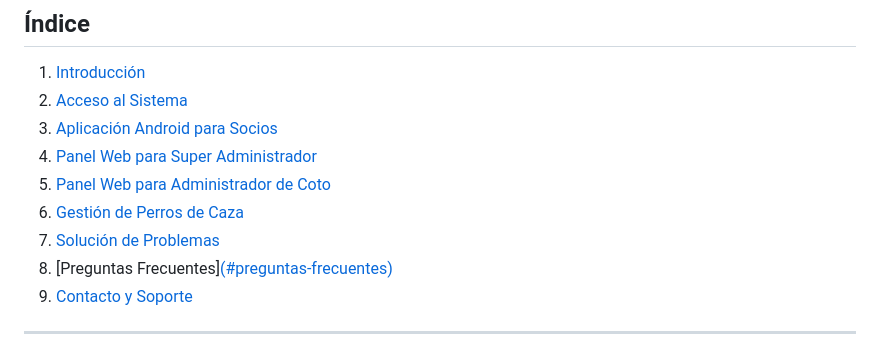
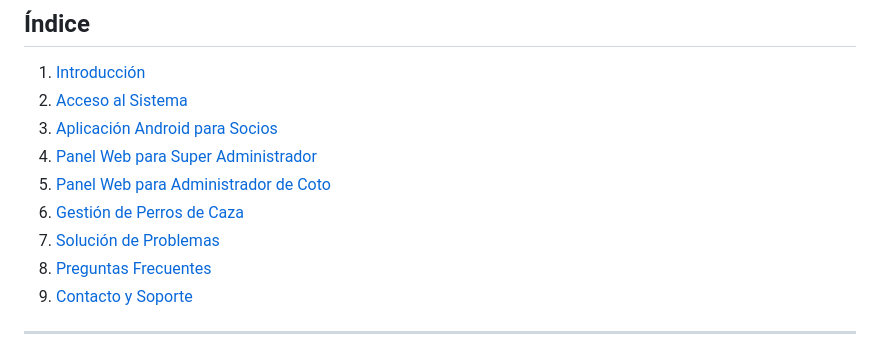
Before and after one commit to PabloSilesArano/Venatus, a Markdown page: Manual de Usuario.md, the part around the change. Drawn GitHub-style.

Commit message:
Fix link formatting in Manual de Usuario.md

```diff
--- a/Manual de Usuario.md
+++ b/Manual de Usuario.md
@@ -9,7 +9,7 @@
 5. [Panel Web para Administrador de Coto](https://github.com/PabloSilesArano/Venatus/blob/main/Manual%20de%20Usuario.md#5-panel-web-para-super-administrador)
 6. [Gestión de Perros de Caza](https://github.com/PabloSilesArano/Venatus/blob/main/Manual%20de%20Usuario.md#6-gesti%C3%B3n-de-perros-superadmin)
 7. [Solución de Problemas](https://github.com/PabloSilesArano/Venatus/blob/main/Manual%20de%20Usuario.md#7-panel-web-para-administrador-de-coto)
-8. [Preguntas Frecuentes][(#preguntas-frecuentes)](https://github.com/PabloSilesArano/Venatus/blob/main/Manual%20de%20Usuario.md#8-soluci%C3%B3n-de-problemas)
+8. [Preguntas Frecuentes](https://github.com/PabloSilesArano/Venatus/blob/main/Manual%20de%20Usuario.md#8-soluci%C3%B3n-de-problemas)
 9. [Contacto y Soporte](#contacto-y-soporte)
 
 ---
```
